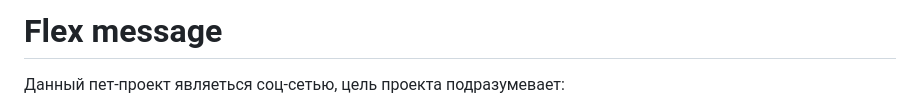
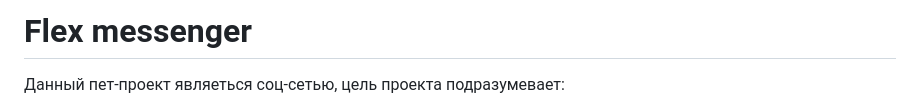
Before and after one commit to FlBisquit/college-project, a Markdown page: README.md, the part around the change. Rendered like a GitHub page.

```diff
--- a/README.md
+++ b/README.md
@@ -1,4 +1,4 @@
-# Flex message
+# Flex messenger
 
 Данный пет-проект являеться соц-сетью, цель проекта подразумевает:
 - создать фуллстак приложение мессенджер
```
